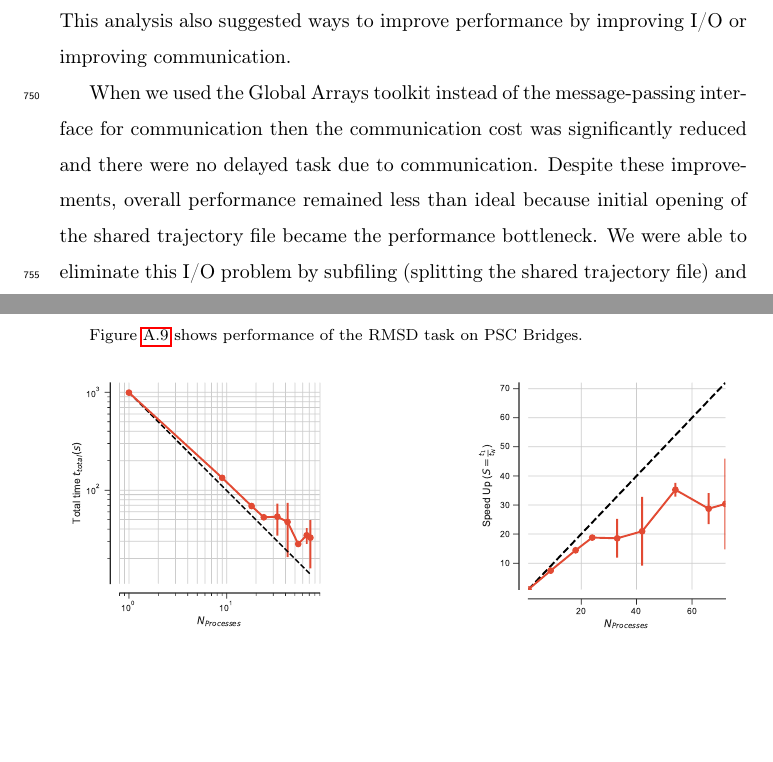
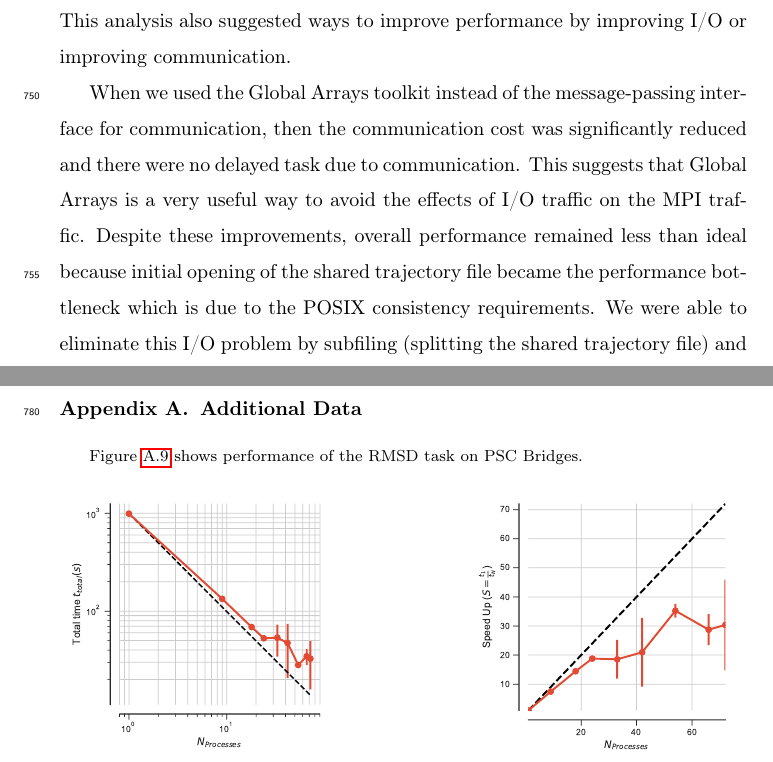
Before and after one commit to hpcanalytics/paper-hpc-py-parallel-mdanalysis, a LaTeX paper (main.tex, which reads conclusion.tex): two parts of pages 37 and 39 of 45, joined at a grey line, cut so that both start at the same text, the shorter picture padded with empty space. Compiled offline with pdfLaTeX.

Commit message:
Minor edits on the conclusion

```diff
--- a/conclusion.tex
+++ b/conclusion.tex
@@ -11,7 +11,8 @@ In this model I/O interferes much less often with communication for a sufficient
 This analysis also suggested ways to improve performance by improving I/O or improving communication.
 
-When we used the Global Arrays toolkit instead of the message-passing interface for communication then the communication cost was significantly reduced and there were no delayed task due to communication.
-Despite these improvements, overall performance remained less than ideal because initial opening of the shared trajectory file became the performance bottleneck.
+When we used the Global Arrays toolkit instead of the message-passing interface for communication, then the communication cost was significantly reduced and there were no delayed task due to communication.
+This suggests that Global Arrays is a very useful way to avoid the effects of I/O traffic on the MPI traffic.
+Despite these improvements, overall performance remained less than ideal because initial opening of the shared trajectory file became the performance bottleneck which is due to the POSIX consistency requirements.
 We were able to eliminate this I/O problem by subfiling (splitting the shared trajectory file) and achieved nearly ideal scaling up to 192 cores (8 nodes).
 Alternatively, we used MPI-based parallel I/O through HDF5 and MPI for communications with comparable performance up to 384 cores (16 nodes).
 The latter approach appears to be a promising way forward as it directly builds on very widely used technology (HDF5 and MPI-IO) and echoes the experience of the wider HPC community that parallel file I/O is necessary for efficient data handling.
```
Also changed, not shown: conclusion.tex (2 more changed lines).
